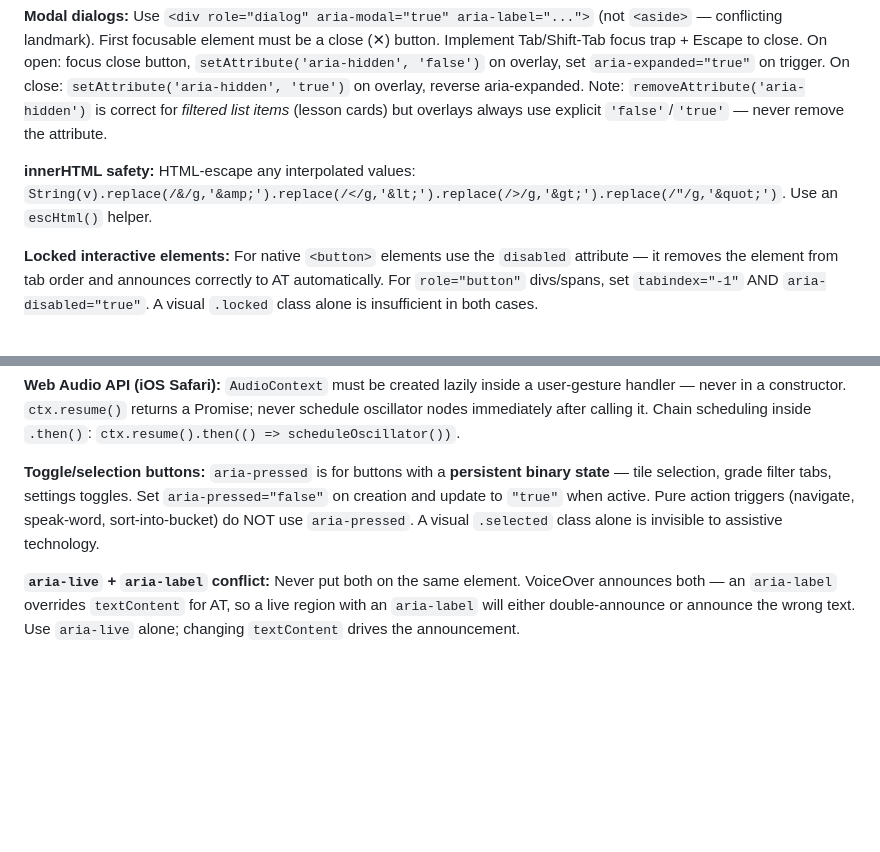
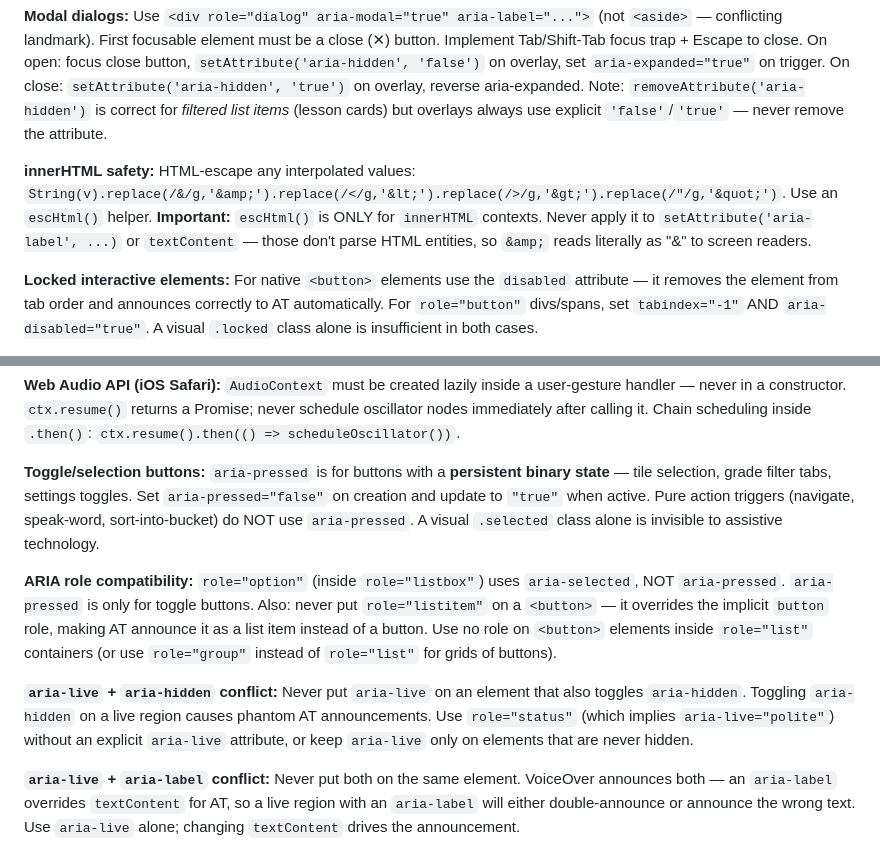
Before and after one commit to a1flecke/games-for-my-kids, a Markdown page: CLAUDE.md, 2 parts joined by grey strips. Rendered like a GitHub page; blank space fills up the shorter version.

```diff
--- a/CLAUDE.md
+++ b/CLAUDE.md
@@ -100,7 +100,7 @@ Rules that apply to ALL games in this repo. These prevent recurring bugs:
 
 **Modal dialogs:** Use `<div role="dialog" aria-modal="true" aria-label="...">` (not `<aside>` — conflicting landmark). First focusable element must be a close (✕) button. Implement Tab/Shift-Tab focus trap + Escape to close. On open: focus close button, `setAttribute('aria-hidden', 'false')` on overlay, set `aria-expanded="true"` on trigger. On close: `setAttribute('aria-hidden', 'true')` on overlay, reverse aria-expanded. Note: `removeAttribute('aria-hidden')` is correct for *filtered list items* (lesson cards) but overlays always use explicit `'false'`/`'true'` — never remove the attribute.
 
-**innerHTML safety:** HTML-escape any interpolated values: `String(v).replace(/&/g,'&amp;').replace(/</g,'&lt;').replace(/>/g,'&gt;').replace(/"/g,'&quot;')`. Use an `escHtml()` helper.
+**innerHTML safety:** HTML-escape any interpolated values: `String(v).replace(/&/g,'&amp;').replace(/</g,'&lt;').replace(/>/g,'&gt;').replace(/"/g,'&quot;')`. Use an `escHtml()` helper. **Important:** `escHtml()` is ONLY for `innerHTML` contexts. Never apply it to `setAttribute('aria-label', ...)` or `textContent` — those don't parse HTML entities, so `&amp;` reads literally as "&amp;" to screen readers.
 
 **Locked interactive elements:** For native `<button>` elements use the `disabled` attribute — it removes the element from tab order and announces correctly to AT automatically. For `role="button"` divs/spans, set `tabindex="-1"` AND `aria-disabled="true"`. A visual `.locked` class alone is insufficient in both cases.
 
@@ -148,6 +148,10 @@ Detached-element callbacks: use `if (el.isConnected) el.classList.remove(...)` i
 
 **Toggle/selection buttons:** `aria-pressed` is for buttons with a **persistent binary state** — tile selection, grade filter tabs, settings toggles. Set `aria-pressed="false"` on creation and update to `"true"` when active. Pure action triggers (navigate, speak-word, sort-into-bucket) do NOT use `aria-pressed`. A visual `.selected` class alone is invisible to assistive technology.
 
+**ARIA role compatibility:** `role="option"` (inside `role="listbox"`) uses `aria-selected`, NOT `aria-pressed`. `aria-pressed` is only for toggle buttons. Also: never put `role="listitem"` on a `<button>` — it overrides the implicit `button` role, making AT announce it as a list item instead of a button. Use no role on `<button>` elements inside `role="list"` containers (or use `role="group"` instead of `role="list"` for grids of buttons).
+
+**`aria-live` + `aria-hidden` conflict:** Never put `aria-live` on an element that also toggles `aria-hidden`. Toggling `aria-hidden` on a live region causes phantom AT announcements. Use `role="status"` (which implies `aria-live="polite"`) without an explicit `aria-live` attribute, or keep `aria-live` only on elements that are never hidden.
+
 **`aria-live` + `aria-label` conflict:** Never put both on the same element. VoiceOver announces both — an `aria-label` overrides `textContent` for AT, so a live region with an `aria-label` will either double-announce or announce the wrong text. Use `aria-live` alone; changing `textContent` drives the announcement.
 
 **Modal focus-return:** On close, return focus to the element that opened the dialog (e.g., the settings button) — not to a button inside the now-hidden panel.
```
Also changed, not shown: .claude/rules/lizzies-petstore.md (+82 -0 lines), 1 other file.
